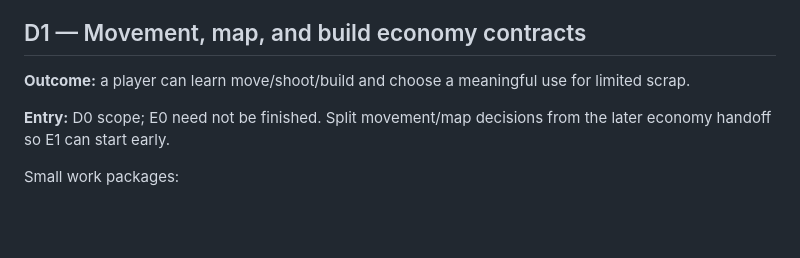
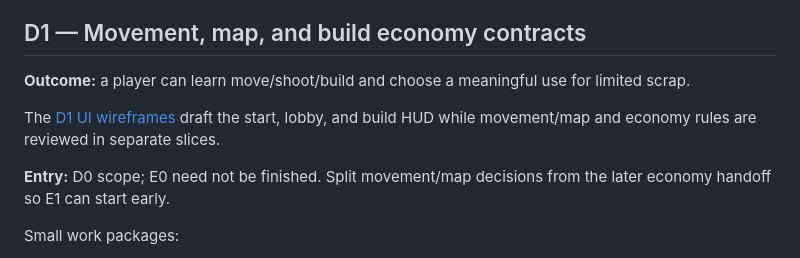
Before and after one commit to MyNameIs-Nigel/packetscrapp, a Markdown page: docs/design/README.md, the part around the change. Rendered like a GitHub page; blank space fills up the shorter version.

Commit message:
docs(design): draft D1 build HUD wireframes

```diff
--- a/docs/design/README.md
+++ b/docs/design/README.md
@@ -31,6 +31,8 @@ Small work packages:
 ## D1 — Movement, map, and build economy contracts
 
 **Outcome:** a player can learn move/shoot/build and choose a meaningful use for limited scrap.
+
+The [D1 UI wireframes](D1_UI.md) draft the start, lobby, and build HUD while movement/map and economy rules are reviewed in separate slices.
 
 **Entry:** D0 scope; E0 need not be finished. Split movement/map decisions from the later economy handoff so E1 can start early.
 
```
Also changed, not shown: docs/GAME_DESIGN.md (+1 -0 lines), docs/design/D1_UI.md (added, +95 -0 lines).
